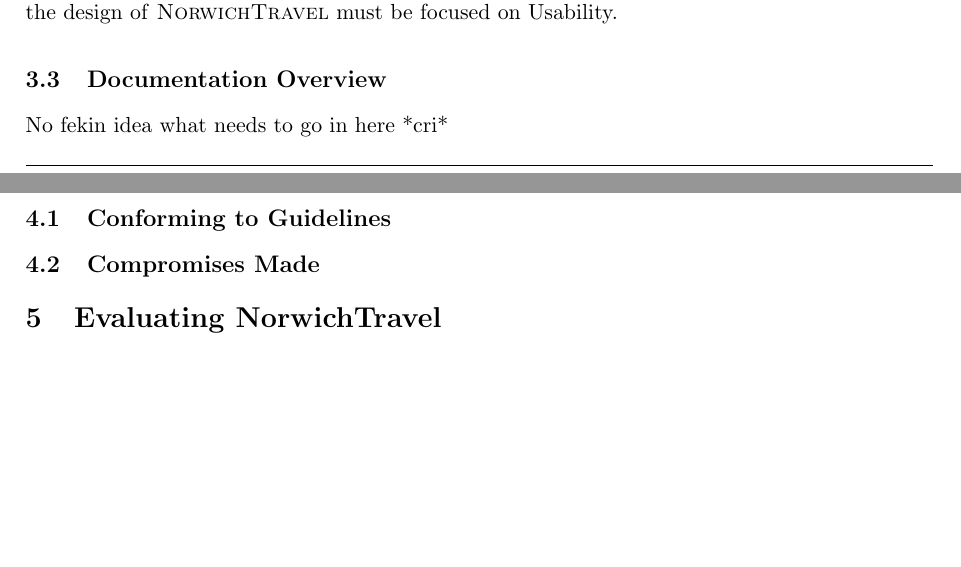
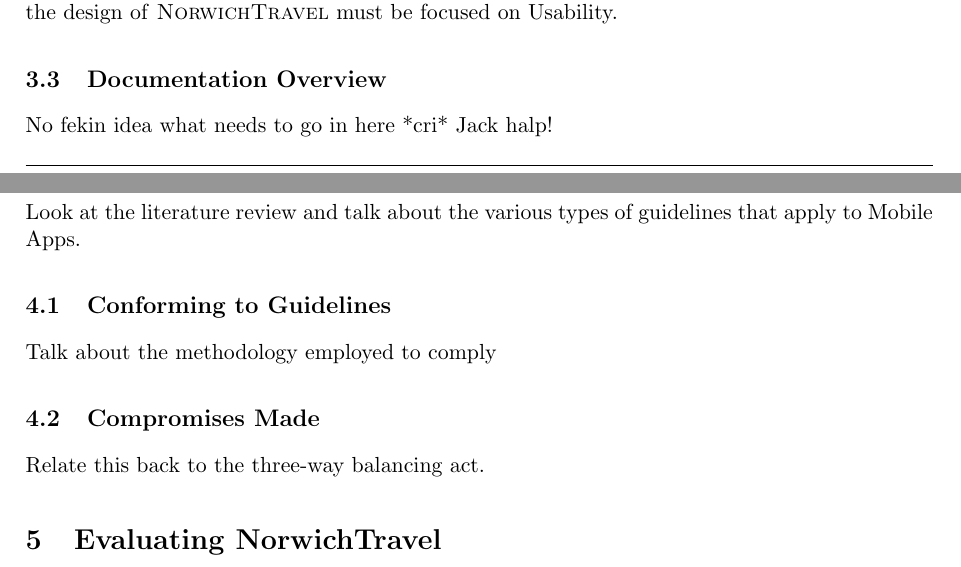
Before and after one commit to Penson122/norwichtravel, a LaTeX paper (report/report.tex): two parts of pages 3 and 4 of 5, joined at a grey line, cut so that both start at the same text, the shorter picture padded with empty space. Compiled offline with pdfLaTeX.

Commit message:
Planned out section 4

```diff
--- a/report/report.tex
+++ b/report/report.tex
@@ -81,15 +81,19 @@
 		From the Scenario in Section \ref{sec:scenario} we can tell that \nt \ is aimed principally at the Students of UEA. However, \nt \ can be used by anyone who needs by transport information within Norwich, be it Business Personnel on a trip to Norwich or a tourist passing through whilst exploring the Norfolk Broads. This means that we are looking at a very diverse user base. Individuals of all backgrounds and skill sets could use \nt. Therefore the design of \nt \ must be focused on Usability.
 
 		\subsection{Documentation Overview} \label{sec:doc-over}
-		No fekin idea what needs to go in here *cri*
+		No fekin idea what needs to go in here *cri* Jack halp!
 
 	% EOF NorwichTravel overview
 	% BOF Design Discussion
 	\section{Designing for Usability and Accessibility} \label{sec:design}
+	Look at the literature review and talk about the various types of guidelines that apply to Mobile Apps.
 
 		\subsection{Conforming to Guidelines} \label{sec:conform}
+		Talk about the methodology employed to comply
 
 		\subsection{Compromises Made} \label{sec:comp}
+		Relate this back to the three-way balancing act.
+
 	% EOF Design Discussion
 	% BOF Evaluation and Testing
 	\section{Evaluating \nt} \label{sec:eval}
```
Also changed, not shown: report/report.pdf, 3 other files.
